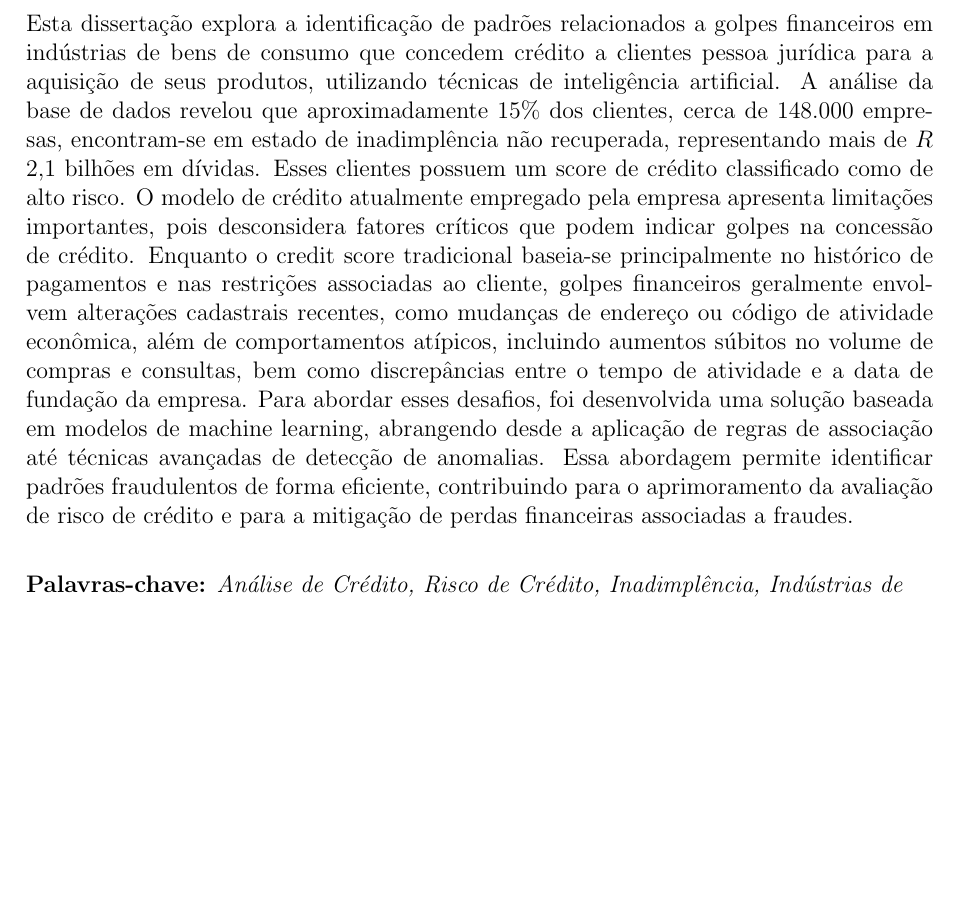
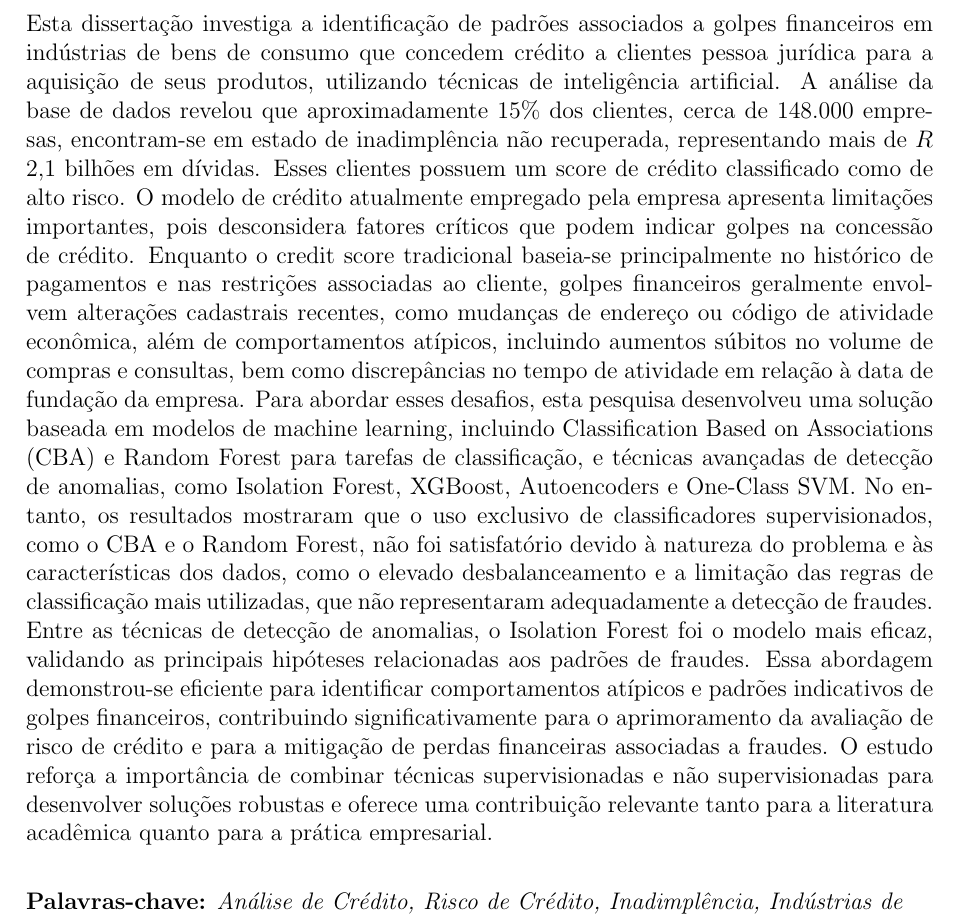
Before and after one commit to marcelo-it/fraudes-financeiras-isolation-forest, a LaTeX document (projeto.tex): part of page 3 of 12, cut so that both start at the same text, the shorter picture padded with empty space. Compiled offline with pdfLaTeX; a LaTeX package or settings file that is missing is left out.

Commit message:
Updates from Overleaf

```diff
--- a/projeto.tex
+++ b/projeto.tex
@@ -47,7 +47,10 @@ São Paulo\\
 \textbf{RESUMO}
 \end{center}
 \renewcommand{\baselinestretch}{0.6666666}
-Esta dissertação explora a identificação de padrões relacionados a golpes financeiros em indústrias de bens de consumo que concedem crédito a clientes pessoa jurídica para a aquisição de seus produtos, utilizando técnicas de inteligência artificial. A análise da base de dados revelou que aproximadamente 15\% dos clientes, cerca de 148.000 empresas, encontram-se em estado de inadimplência não recuperada, representando mais de $R$ 2,1 bilhões em dívidas. Esses clientes possuem um score de crédito classificado como de alto risco. O modelo de crédito atualmente empregado pela empresa apresenta limitações importantes, pois desconsidera fatores críticos que podem indicar golpes na concessão de crédito. Enquanto o credit score tradicional baseia-se principalmente no histórico de pagamentos e nas restrições associadas ao cliente, golpes financeiros geralmente envolvem alterações cadastrais recentes, como mudanças de endereço ou código de atividade econômica, além de comportamentos atípicos, incluindo aumentos súbitos no volume de compras e consultas, bem como discrepâncias entre o tempo de atividade e a data de fundação da empresa. Para abordar esses desafios, foi desenvolvida uma solução baseada em modelos de machine learning, abrangendo desde a aplicação de regras de associação até técnicas avançadas de detecção de anomalias. Essa abordagem permite identificar padrões fraudulentos de forma eficiente, contribuindo para o aprimoramento da avaliação de risco de crédito e para a mitigação de perdas financeiras associadas a fraudes.
+Esta dissertação investiga a identificação de padrões associados a golpes financeiros em indústrias de bens de consumo que concedem crédito a clientes pessoa jurídica para a aquisição de seus produtos, utilizando técnicas de inteligência artificial. A análise da base de dados revelou que aproximadamente 15\% dos clientes, cerca de 148.000 empresas, encontram-se em estado de inadimplência não recuperada, representando mais de $R$ 2,1 bilhões em dívidas. Esses clientes possuem um score de crédito classificado como de alto risco. O modelo de crédito atualmente empregado pela empresa apresenta limitações importantes, pois desconsidera fatores críticos que podem indicar golpes na concessão de crédito. Enquanto o credit score tradicional baseia-se principalmente no histórico de pagamentos e nas restrições associadas ao cliente, golpes financeiros geralmente envolvem alterações cadastrais recentes, como mudanças de endereço ou código de atividade econômica, além de comportamentos atípicos, incluindo aumentos súbitos no volume de compras e consultas, bem como discrepâncias no tempo de atividade em relação à data de fundação da empresa.
+Para abordar esses desafios, esta pesquisa desenvolveu uma solução baseada em modelos de machine learning, incluindo Classification Based on Associations (CBA) e Random Forest para tarefas de classificação, e técnicas avançadas de detecção de anomalias, como Isolation Forest, XGBoost, Autoencoders e One-Class SVM. No entanto, os resultados mostraram que o uso exclusivo de classificadores supervisionados, como o CBA e o Random Forest, não foi satisfatório devido à natureza do problema e às características dos dados, como o elevado desbalanceamento e a limitação das regras de classificação mais utilizadas, que não representaram adequadamente a detecção de fraudes.
+Entre as técnicas de detecção de anomalias, o Isolation Forest foi o modelo mais eficaz, validando as principais hipóteses relacionadas aos padrões de fraudes. Essa abordagem demonstrou-se eficiente para identificar comportamentos atípicos e padrões indicativos de golpes financeiros, contribuindo significativamente para o aprimoramento da avaliação de risco de crédito e para a mitigação de perdas financeiras associadas a fraudes. O estudo reforça a importância de combinar técnicas supervisionadas e não supervisionadas para desenvolver soluções robustas e oferece uma contribuição relevante tanto para a literatura acadêmica quanto para a prática empresarial.
+
 
 \\[0.5cm]
 \begin{flushleft}
```
